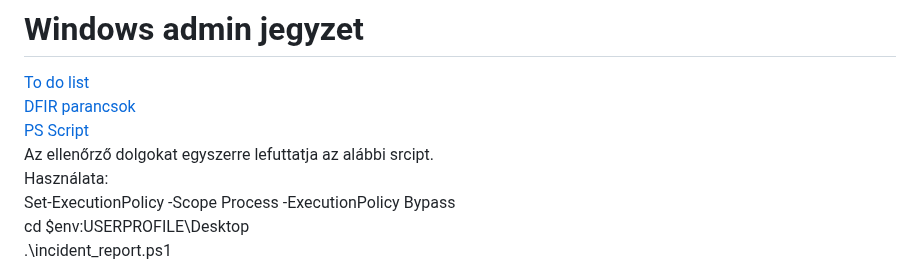
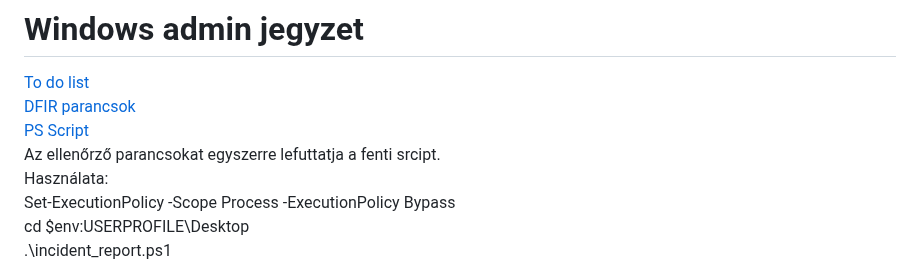
Before and after one commit to klicskoktm/klicskoktm.github.io, a Markdown page: windows.md, the part around the change. Rendered like a GitHub page.

```diff
--- a/windows.md
+++ b/windows.md
@@ -3,7 +3,7 @@
 [To do list](./to_do_list.pdf) <br>
 [DFIR parancsok](./DFIR.pdf) <br>
 [PS Script](./incident_report.ps1) <br>
-Az ellenőrző dolgokat egyszerre lefuttatja az alábbi srcipt. <br>
+Az ellenőrző parancsokat egyszerre lefuttatja a fenti srcipt. <br>
 Használata:<br>
 Set-ExecutionPolicy -Scope Process -ExecutionPolicy Bypass <br>
 cd $env:USERPROFILE\Desktop <br>
```
